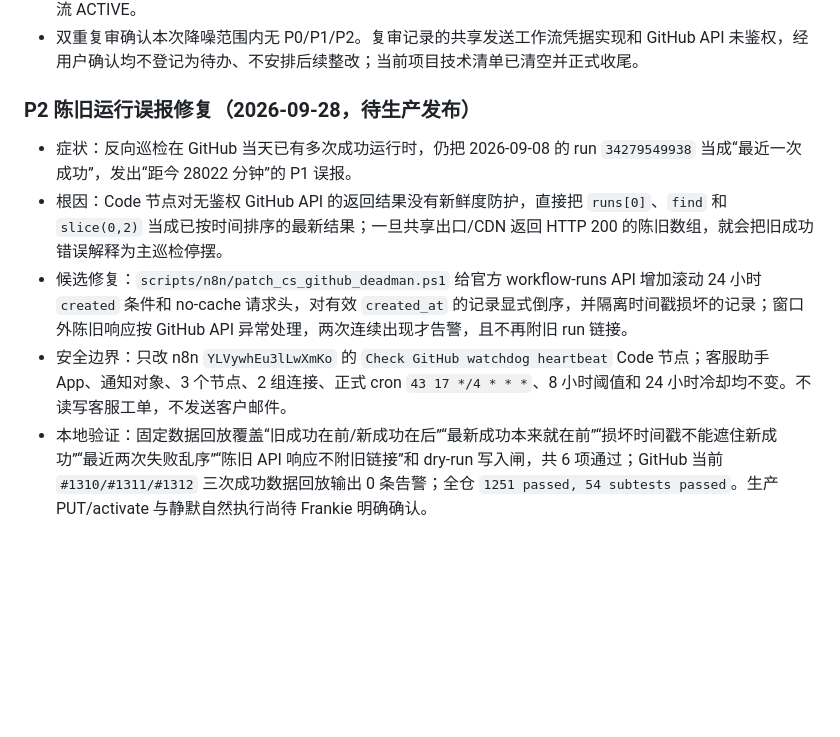
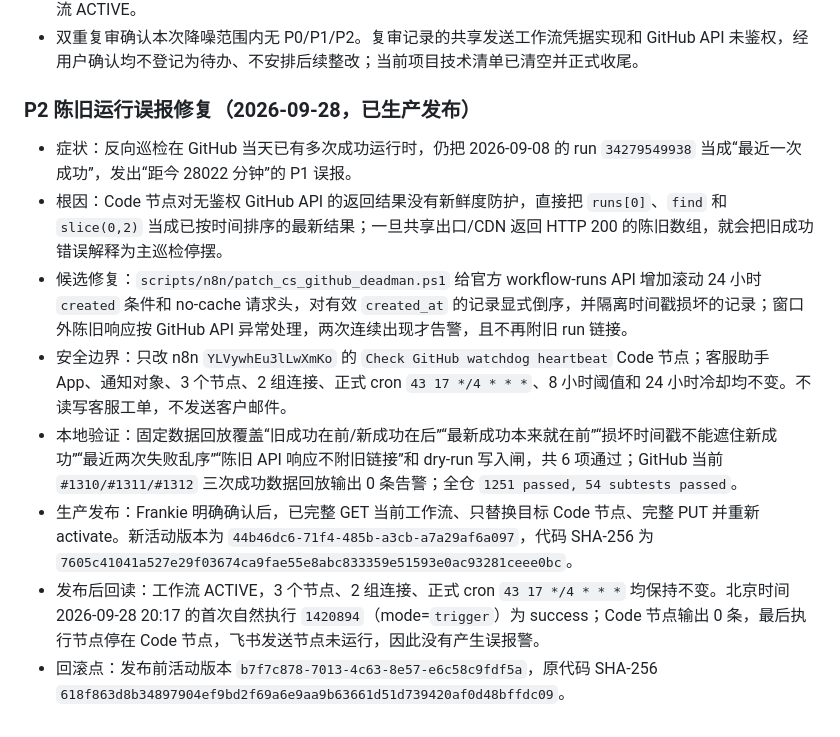
Before and after one commit to frankiepan501-a11y/kol-marketing-automation, a Markdown page: docs/handoff/cs-card-feedback-p0-2026-09-09.md, the part around the change. GitHub-like rendering; blank space fills up the shorter version.

Commit message:
docs(cs): record watchdog production rollout

```diff
--- a/docs/handoff/cs-card-feedback-p0-2026-09-09.md
+++ b/docs/handoff/cs-card-feedback-p0-2026-09-09.md
@@ -85,10 +85,13 @@ Frankie 已明确授权开启正式发送。Zeabur 使用单变量接口新增 `
 - 首轮六段 cron `43 */4 * * * *` 被终审实证为每 4 分钟，已在收尾前修正为 `43 17 */4 * * *`（每 4 小时第 17 分 43 秒）；最终自然静默验证 execution `1160310` success：Code 输出 0、飞书发送节点未运行，工作流 ACTIVE。
 - 双重复审确认本次降噪范围内无 P0/P1/P2。复审记录的共享发送工作流凭据实现和 GitHub API 未鉴权，经用户确认均不登记为待办、不安排后续整改；当前项目技术清单已清空并正式收尾。
 
-### P2 陈旧运行误报修复（2026-09-28，待生产发布）
+### P2 陈旧运行误报修复（2026-09-28，已生产发布）
 
 - 症状：反向巡检在 GitHub 当天已有多次成功运行时，仍把 2026-09-08 的 run `34279549938` 当成“最近一次成功”，发出“距今 28022 分钟”的 P1 误报。
 - 根因：Code 节点对无鉴权 GitHub API 的返回结果没有新鲜度防护，直接把 `runs[0]`、`find` 和 `slice(0,2)` 当成已按时间排序的最新结果；一旦共享出口/CDN 返回 HTTP 200 的陈旧数组，就会把旧成功错误解释为主巡检停摆。
 - 候选修复：`scripts/n8n/patch_cs_github_deadman.ps1` 给官方 workflow-runs API 增加滚动 24 小时 `created` 条件和 no-cache 请求头，对有效 `created_at` 的记录显式倒序，并隔离时间戳损坏的记录；窗口外陈旧响应按 GitHub API 异常处理，两次连续出现才告警，且不再附旧 run 链接。
 - 安全边界：只改 n8n `YLVywhEu3lLwXmKo` 的 `Check GitHub watchdog heartbeat` Code 节点；客服助手 App、通知对象、3 个节点、2 组连接、正式 cron `43 17 */4 * * *`、8 小时阈值和 24 小时冷却均不变。不读写客服工单，不发送客户邮件。
-- 本地验证：固定数据回放覆盖“旧成功在前/新成功在后”“最新成功本来就在前”“损坏时间戳不能遮住新成功”“最近两次失败乱序”“陈旧 API 响应不附旧链接”和 dry-run 写入闸，共 6 项通过；GitHub 当前 `#1310/#1311/#1312` 三次成功数据回放输出 0 条告警；全仓 `1251 passed, 54 subtests passed`。生产 PUT/activate 与静默自然执行尚待 Frankie 明确确认。
+- 本地验证：固定数据回放覆盖“旧成功在前/新成功在后”“最新成功本来就在前”“损坏时间戳不能遮住新成功”“最近两次失败乱序”“陈旧 API 响应不附旧链接”和 dry-run 写入闸，共 6 项通过；GitHub 当前 `#1310/#1311/#1312` 三次成功数据回放输出 0 条告警；全仓 `1251 passed, 54 subtests passed`。
+- 生产发布：Frankie 明确确认后，已完整 GET 当前工作流、只替换目标 Code 节点、完整 PUT 并重新 activate。新活动版本为 `44b46dc6-71f4-485b-a3cb-a7a29af6a097`，代码 SHA-256 为 `7605c41041a527e29f03674ca9fae55e8abc833359e51593e0ac93281ceee0bc`。
+- 发布后回读：工作流 ACTIVE，3 个节点、2 组连接、正式 cron `43 17 */4 * * *` 均保持不变。北京时间 2026-09-28 20:17 的首次自然执行 `1420894`（mode=`trigger`）为 success；Code 节点输出 0 条，最后执行节点停在 Code 节点，飞书发送节点未运行，因此没有产生误报警。
+- 回滚点：发布前活动版本 `b7f7c878-7013-4c63-8e57-e6c58c9fdf5a`，原代码 SHA-256 `618f863d8b34897904ef9bd2f69a6e9aa9b63661d51d739420af0d48bffdc09`。
```
